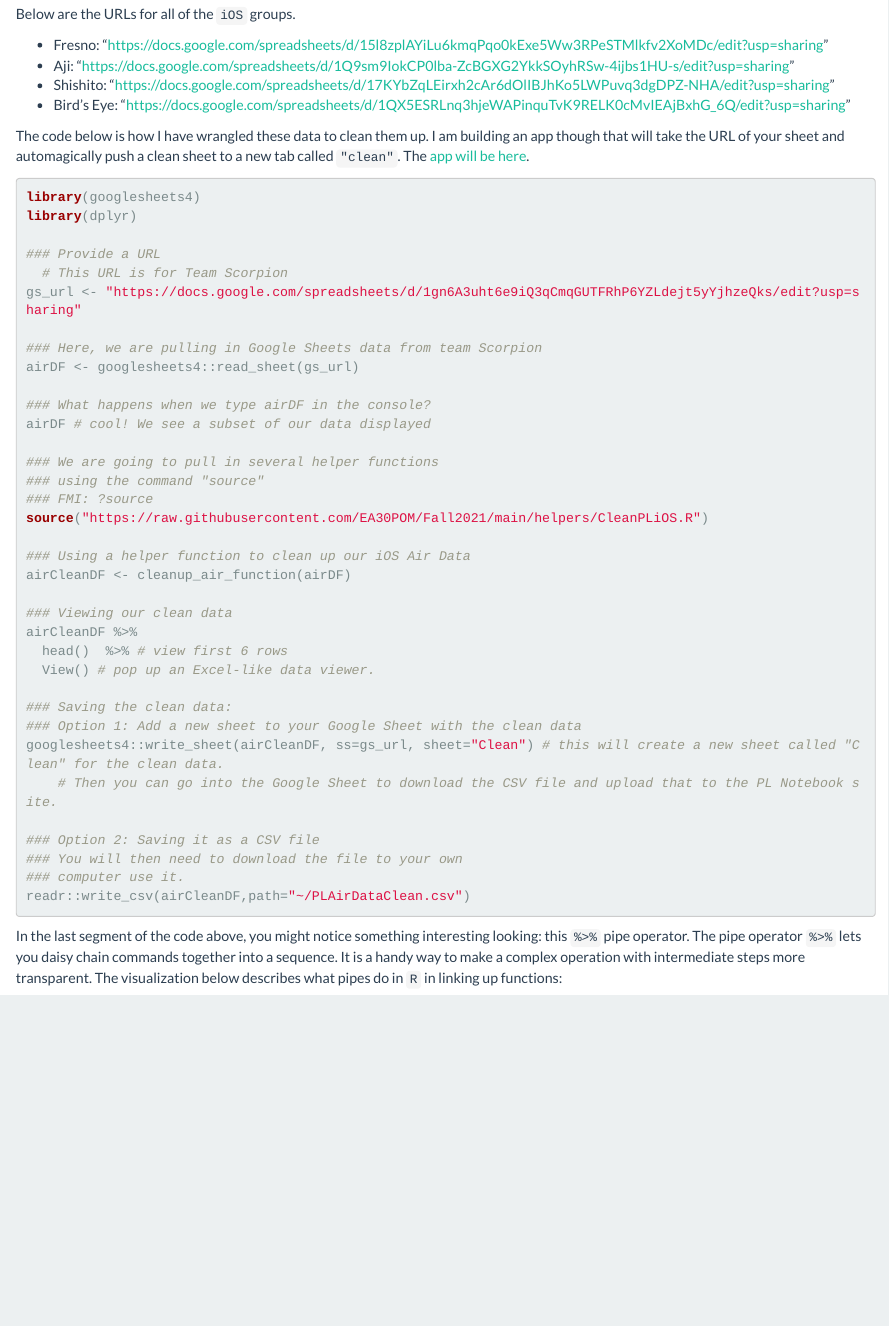
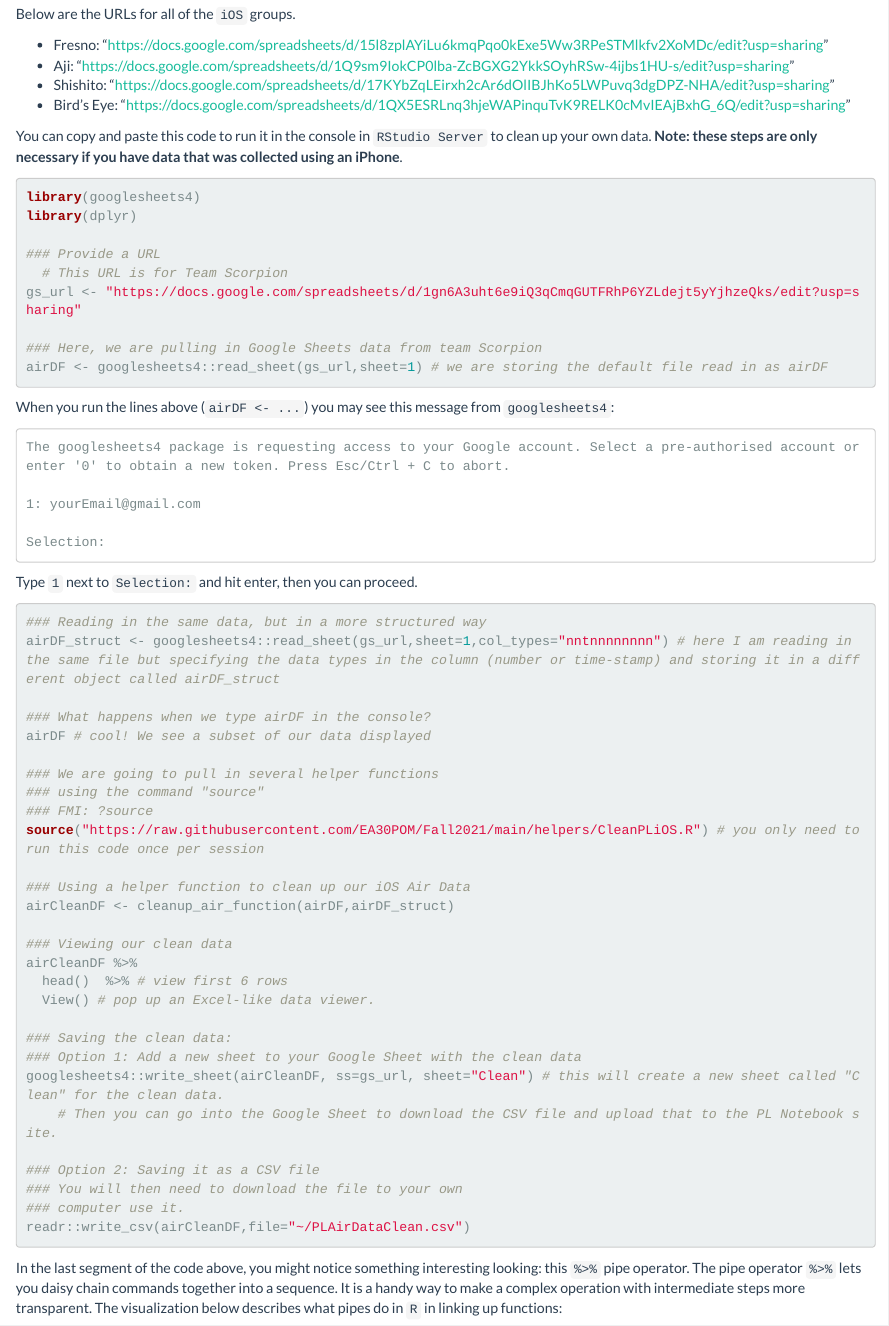
Before and after one commit to EA30POM/Fall2021, an R Markdown document (docs/AQexp1.Rmd): the page in a window 1100 px wide, from 4100 px down. Rendered offline with R 4.5, knitr and Pandoc, with nearby package versions; a font, style sheet, LaTeX package, included part or bibliography that could not be used is replaced or left out.

Commit message:
fixing PL iOS cleanup

````diff
--- a/docs/AQexp1.Rmd
+++ b/docs/AQexp1.Rmd
@@ -177,7 +177,9 @@ Below are the URLs for all of the `iOS` groups.
 * Shishito: "https://docs.google.com/spreadsheets/d/17KYbZqLEirxh2cAr6dOlIBJhKo5LWPuvq3dgDPZ-NHA/edit?usp=sharing"
 * Bird's Eye: "https://docs.google.com/spreadsheets/d/1QX5ESRLnq3hjeWAPinquTvK9RELK0cMvIEAjBxhG_6Q/edit?usp=sharing"
 
-The code below is how I have wrangled these data to clean them up. I am building an app though that will take the URL of your sheet and automagically push a clean sheet to a new tab called `"clean"`. The [app will be here](https://chchang47.shinyapps.io/EA30PLair/).
+You can copy and paste this code to run it in the console in `RStudio Server` to clean up your own data. **Note: these steps are only necessary if you have data that was collected using an iPhone**.
+
+
 
 ```{r PLair, eval=F}
 library(googlesheets4)
@@ -188,7 +190,24 @@ library(dplyr)
 gs_url <- "https://docs.google.com/spreadsheets/d/1gn6A3uht6e9iQ3qCmqGUTFRhP6YZLdejt5yYjhzeQks/edit?usp=sharing"
 
 ### Here, we are pulling in Google Sheets data from team Scorpion
-airDF <- googlesheets4::read_sheet(gs_url)
+airDF <- googlesheets4::read_sheet(gs_url,sheet=1) # we are storing the default file read in as airDF
+```
+
+When you run the lines above (`airDF <- ...`) you may see this message from `googlesheets4`:
+
+```
+The googlesheets4 package is requesting access to your Google account. Select a pre-authorised account or enter '0' to obtain a new token. Press Esc/Ctrl + C to abort.
+
+1: yourEmail@gmail.com
+
+Selection:
+```
+
+Type `1` next to `Selection: ` and hit enter, then you can proceed.
+
+```{r PLair pt2, eval=F}
+### Reading in the same data, but in a more structured way
+airDF_struct <- googlesheets4::read_sheet(gs_url,sheet=1,col_types="nntnnnnnnnn") # here I am reading in the same file but specifying the data types in the column (number or time-stamp) and storing it in a different object called airDF_struct
 
 ### What happens when we type airDF in the console?
 airDF # cool! We see a subset of our data displayed
@@ -196,10 +215,10 @@ airDF # cool! We see a subset of our data displayed
 ### We are going to pull in several helper functions
 ### using the command "source"
 ### FMI: ?source
-source("https://raw.githubusercontent.com/EA30POM/Fall2021/main/helpers/CleanPLiOS.R")
+source("https://raw.githubusercontent.com/EA30POM/Fall2021/main/helpers/CleanPLiOS.R") # you only need to run this code once per session
 
 ### Using a helper function to clean up our iOS Air Data
-airCleanDF <- cleanup_air_function(airDF)
+airCleanDF <- cleanup_air_function(airDF,airDF_struct)
 
 ### Viewing our clean data
 airCleanDF %>%
@@ -214,7 +233,7 @@ googlesheets4::write_sheet(airCleanDF, ss=gs_url, sheet="Clean") # this will cre
 ### Option 2: Saving it as a CSV file
 ### You will then need to download the file to your own
 ### computer use it.
-readr::write_csv(airCleanDF,path="~/PLAirDataClean.csv")
+readr::write_csv(airCleanDF,file="~/PLAirDataClean.csv")
 ```
 
 In the last segment of the code above, you might notice something interesting looking: this `%>%` pipe operator. The pipe operator `%>%` lets you daisy chain commands together into a sequence. It is a handy way to make a complex operation with intermediate steps more transparent. The visualization below describes what pipes do in `R` in linking up functions:
````
Also changed, not shown: 1 other file.
